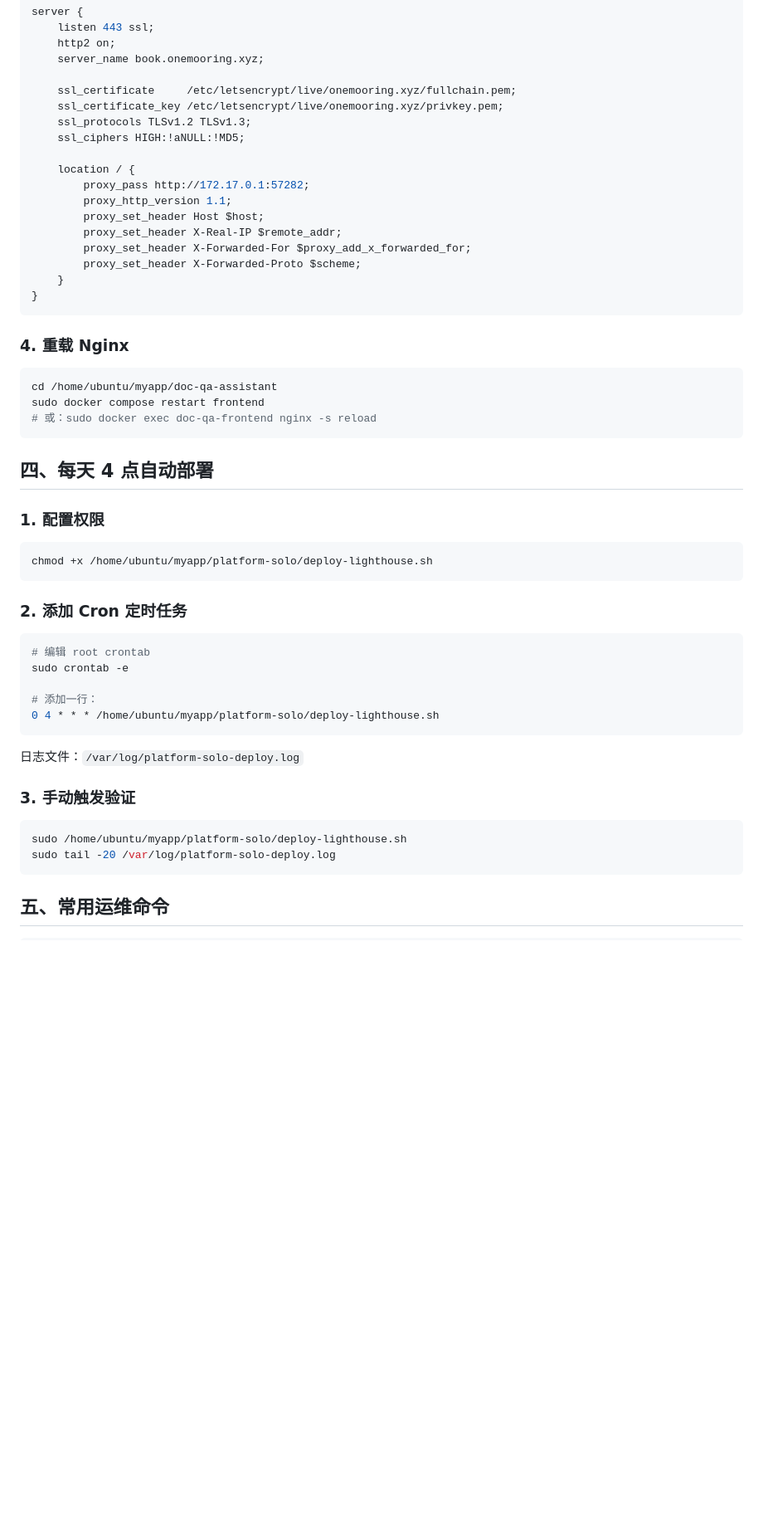
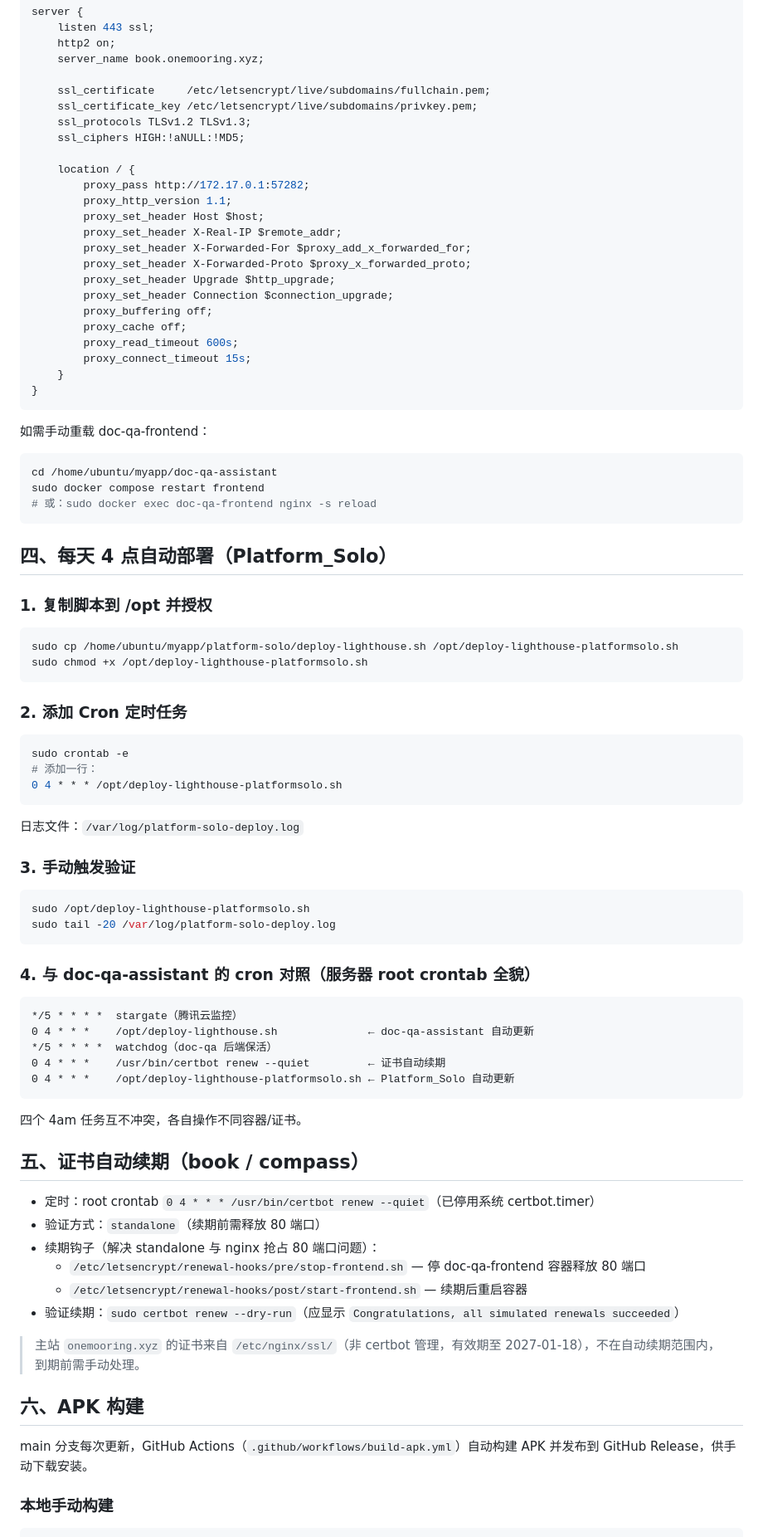
Before and after one commit to lifour/Platform_Solo, a Markdown page: docs/DEPLOY.md, the part around one of its changes. Shown at 83% size. Rendered like a GitHub page; blank space fills up the shorter version.

````diff
--- a/docs/DEPLOY.md
+++ b/docs/DEPLOY.md
@@ -87,8 +97,8 @@ server {
     http2 on;
     server_name book.onemooring.xyz;
 
-    ssl_certificate     /etc/letsencrypt/live/onemooring.xyz/fullchain.pem;
-    ssl_certificate_key /etc/letsencrypt/live/onemooring.xyz/privkey.pem;
+    ssl_certificate     /etc/letsencrypt/live/subdomains/fullchain.pem;
+    ssl_certificate_key /etc/letsencrypt/live/subdomains/privkey.pem;
     ssl_protocols TLSv1.2 TLSv1.3;
     ssl_ciphers HIGH:!aNULL:!MD5;
 
@@ -98,12 +108,18 @@ server {
         proxy_set_header Host $host;
         proxy_set_header X-Real-IP $remote_addr;
         proxy_set_header X-Forwarded-For $proxy_add_x_forwarded_for;
-        proxy_set_header X-Forwarded-Proto $scheme;
+        proxy_set_header X-Forwarded-Proto $proxy_x_forwarded_proto;
+        proxy_set_header Upgrade $http_upgrade;
+        proxy_set_header Connection $connection_upgrade;
+        proxy_buffering off;
+        proxy_cache off;
+        proxy_read_timeout 600s;
+        proxy_connect_timeout 15s;
     }
 }
 ```
 
-### 4. 重载 Nginx
+如需手动重载 doc-qa-frontend：
 
 ```bash
 cd /home/ubuntu/myapp/doc-qa-assistant
@@ -111,22 +127,21 @@ sudo docker compose restart frontend
 # 或：sudo docker exec doc-qa-frontend nginx -s reload
 ```
 
-## 四、每天 4 点自动部署
+## 四、每天 4 点自动部署（Platform_Solo）
 
-### 1. 配置权限
+### 1. 复制脚本到 /opt 并授权
 
 ```bash
-chmod +x /home/ubuntu/myapp/platform-solo/deploy-lighthouse.sh
+sudo cp /home/ubuntu/myapp/platform-solo/deploy-lighthouse.sh /opt/deploy-lighthouse-platformsolo.sh
+sudo chmod +x /opt/deploy-lighthouse-platformsolo.sh
 ```
 
 ### 2. 添加 Cron 定时任务
 
 ```bash
-# 编辑 root crontab
 sudo crontab -e
-
 # 添加一行：
-0 4 * * * /home/ubuntu/myapp/platform-solo/deploy-lighthouse.sh
+0 4 * * * /opt/deploy-lighthouse-platformsolo.sh
 ```
 
 日志文件：`/var/log/platform-solo-deploy.log`
@@ -134,8 +149,36 @@ sudo crontab -e
 ### 3. 手动触发验证
 
 ```bash
-sudo /home/ubuntu/myapp/platform-solo/deploy-lighthouse.sh
+sudo /opt/deploy-lighthouse-platformsolo.sh
 sudo tail -20 /var/log/platform-solo-deploy.log
 ```
 
-## 五、常用运维命令
+### 4. 与 doc-qa-assistant 的 cron 对照（服务器 root crontab 全貌）
+
+```
+*/5 * * * *  stargate（腾讯云监控）
+0 4 * * *    /opt/deploy-lighthouse.sh              ← doc-qa-assistant 自动更新
+*/5 * * * *  watchdog（doc-qa 后端保活）
+0 4 * * *    /usr/bin/certbot renew --quiet         ← 证书自动续期
+0 4 * * *    /opt/deploy-lighthouse-platformsolo.sh ← Platform_Solo 自动更新
+```
+
+四个 4am 任务互不冲突，各自操作不同容器/证书。
+
+## 五、证书自动续期（book / compass）
+
+- 定时：root crontab `0 4 * * * /usr/bin/certbot renew --quiet`（已停用系统 certbot.timer）
+- 验证方式：`standalone`（续期前需释放 80 端口）
+- 续期钩子（解决 standalone 与 nginx 抢占 80 端口问题）：
+  - `/etc/letsencrypt/renewal-hooks/pre/stop-frontend.sh` — 停 doc-qa-frontend 容器释放 80 端口
+  - `/etc/letsencrypt/renewal-hooks/post/start-frontend.sh` — 续期后重启容器
+- 验证续期：`sudo certbot renew --dry-run`（应显示 `Congratulations, all simulated renewals succeeded`）
+
+> 主站 `onemooring.xyz` 的证书来自 `/etc/nginx/ssl/`（非 certbot 管理，有效期至 2027-01-18），不在自动续期范围内，到期前需手动处理。
+
+## 六、APK 构建
+
+main 分支每次更新，GitHub Actions（`.github/workflows/build-apk.yml`）自动构建 APK 并发布到 GitHub Release，供手动下载安装。
+
+### 本地手动构建
+
````
Also changed, not shown: other parts of docs/DEPLOY.md (+36 -27 lines).
